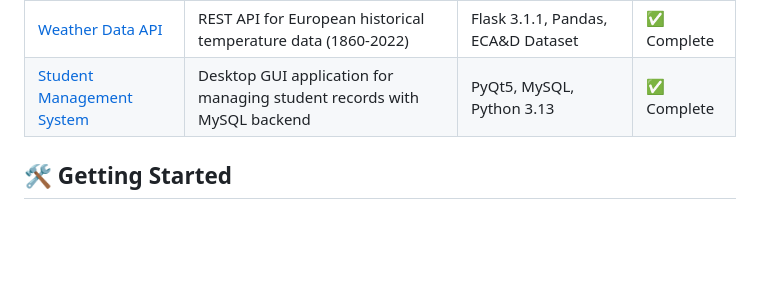
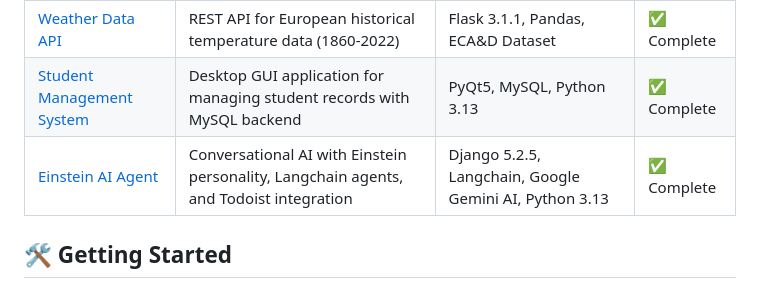
Before and after one commit to HDShovelHead76/Python-Portfolio-Projects, a Markdown page: README.md, the part around one of its changes. Drawn GitHub-style; blank space fills up the shorter version.

Commit message:
Add Einstein AI Agent to projects table

```diff
--- a/README.md
+++ b/README.md
@@ -35,7 +36,7 @@ Python-Portfolio-Projects/
 | [Flask Job Application Form](./early-projects/flask-job-application-form/) | Advanced job application system with resume upload and MySQL database | Flask 3.1.1, MySQL, SQLAlchemy | ✅ Complete |
 | [Weather Data API](./early-projects/weather-api-app/) | REST API for European historical temperature data (1860-2022) | Flask 3.1.1, Pandas, ECA&D Dataset | ✅ Complete |
 | [Student Management System](./early-projects/student-management-mysql/) | Desktop GUI application for managing student records with MySQL backend | PyQt5, MySQL, Python 3.13 | ✅ Complete |
-
+| [Einstein AI Agent](./early-projects/einstein-ai-agent-langchain/) | Conversational AI with Einstein personality, Langchain agents, and Todoist integration | Django 5.2.5, Langchain, Google Gemini AI, Python 3.13 | ✅ Complete |
 
 ## 🛠️ Getting Started
 
```
Also changed, not shown: other parts of README.md (+1 -0 lines).
